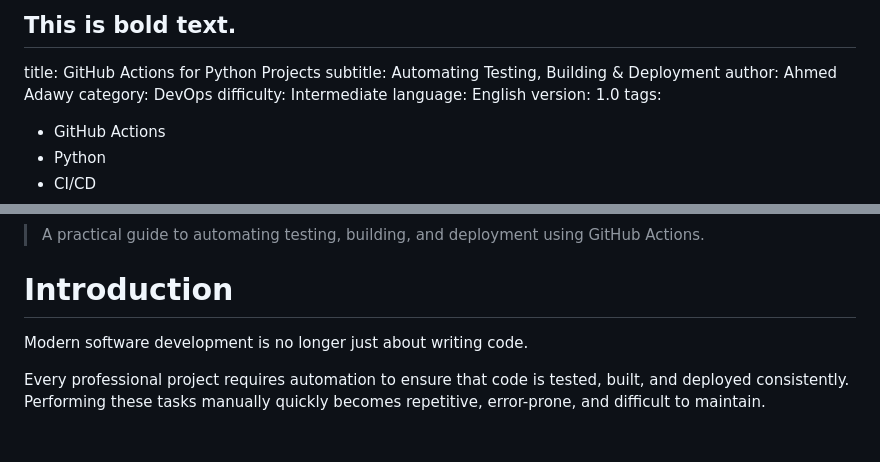
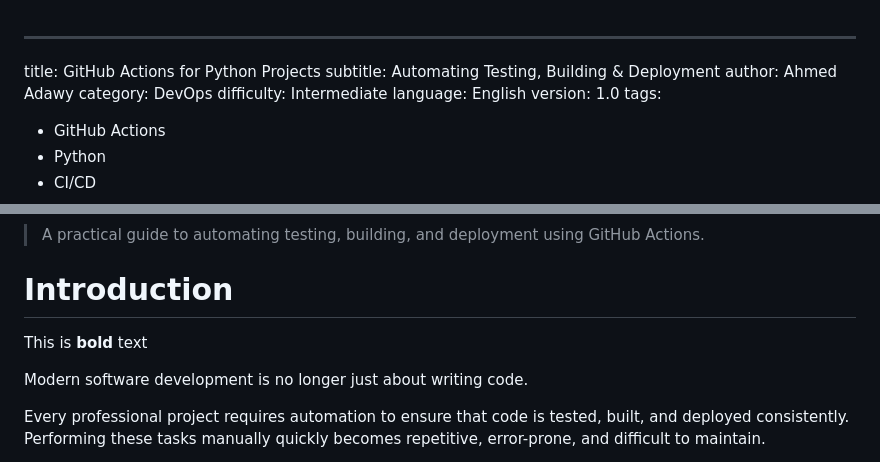
Before and after one commit to adawy20262026-oss/ahmed-adawy-tech-capsules, a Markdown page: capsules/github-actions-for-python.md, 2 parts joined by grey strips. GitHub-like rendering; blank space fills up the shorter version.

```diff
--- a/capsules/github-actions-for-python.md
+++ b/capsules/github-actions-for-python.md
@@ -1,4 +1,4 @@
-This is **bold** text.
+
 ---
 title: GitHub Actions for Python Projects
 subtitle: Automating Testing, Building & Deployment
@@ -20,6 +20,8 @@ tags:
 > A practical guide to automating testing, building, and deployment using GitHub Actions.
 
 # Introduction
+
+This is **bold** text
 
 Modern software development is no longer just about writing code.
 
```
